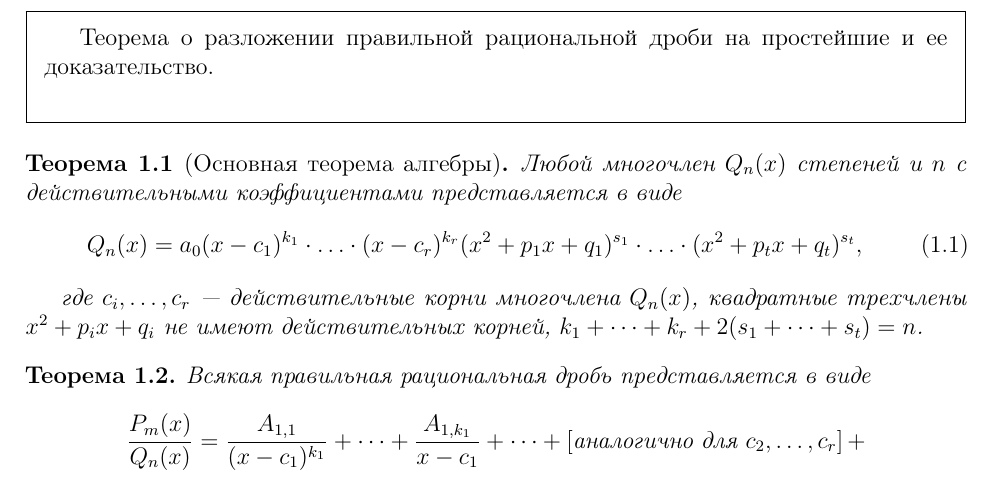
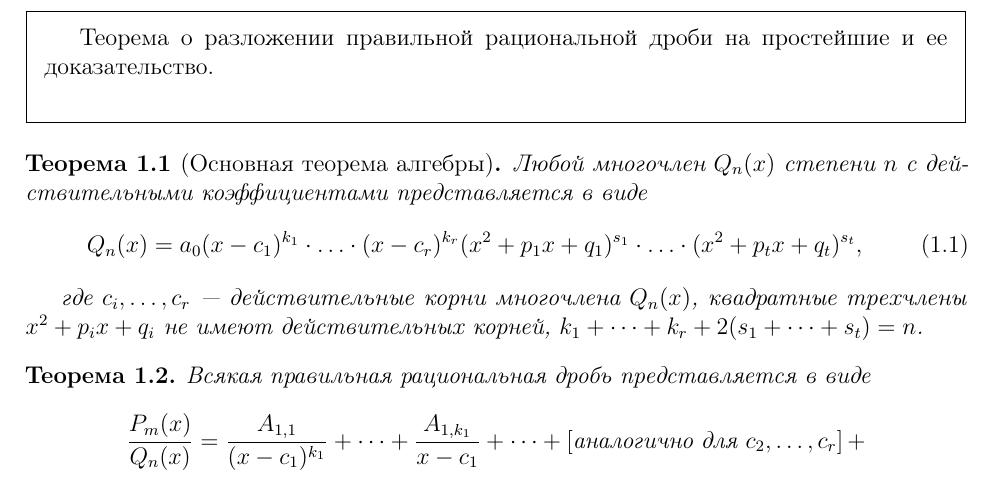
Before and after one commit to aolo2/LaTeX, a LaTeX problem sheet (exam.tex): part of page 2 of 17, cut so that both start at the same text. Compiled offline with pdfLaTeX.

Commit message:
Update exam.tex

```diff
--- a/exam.tex
+++ b/exam.tex
@@ -41,7 +41,7 @@
 \begin{framed}
 Теорема о разложении правильной рациональной дроби на простейшие и ее доказательство.\\
 \end{framed}
-\begin{theorem}[Основная теорема алгебры] Любой многочлен $Q_n(x)$ степеней и $n$ с действительными коэффициентами представляется в виде
+\begin{theorem}[Основная теорема алгебры] Любой многочлен $Q_n(x)$ степени $n$ с действительными коэффициентами представляется в виде
 \begin{equation}
 Q_n(x) = a_0(x-c_1)^{k_1} \cdot \ldots \cdot (x-c_r)^{k_r}(x^2 + p_1x + q_1)^{s_1} \cdot \ldots \cdot (x^2 + p_tx + q_t)^{s_t}, \label{eq:1}
 \end{equation}
```
